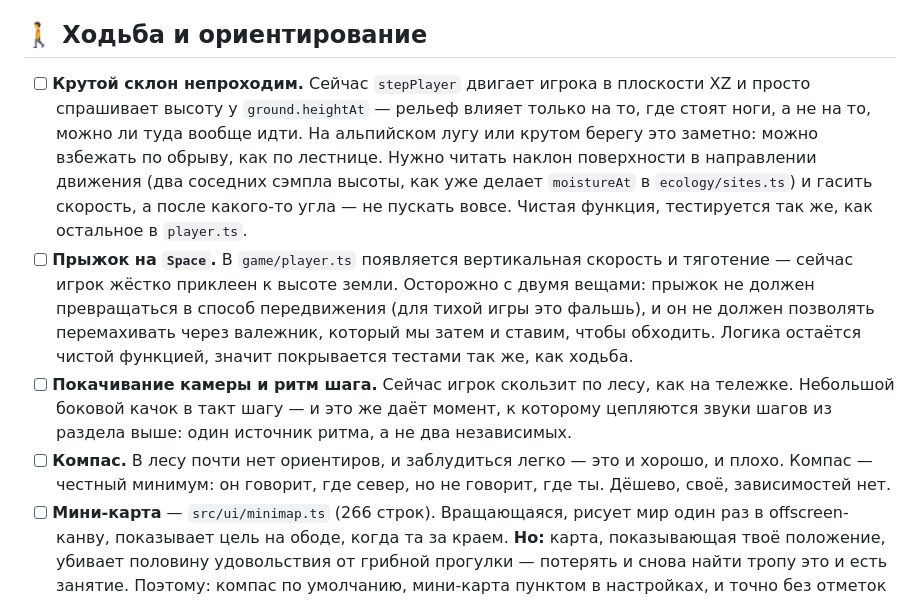
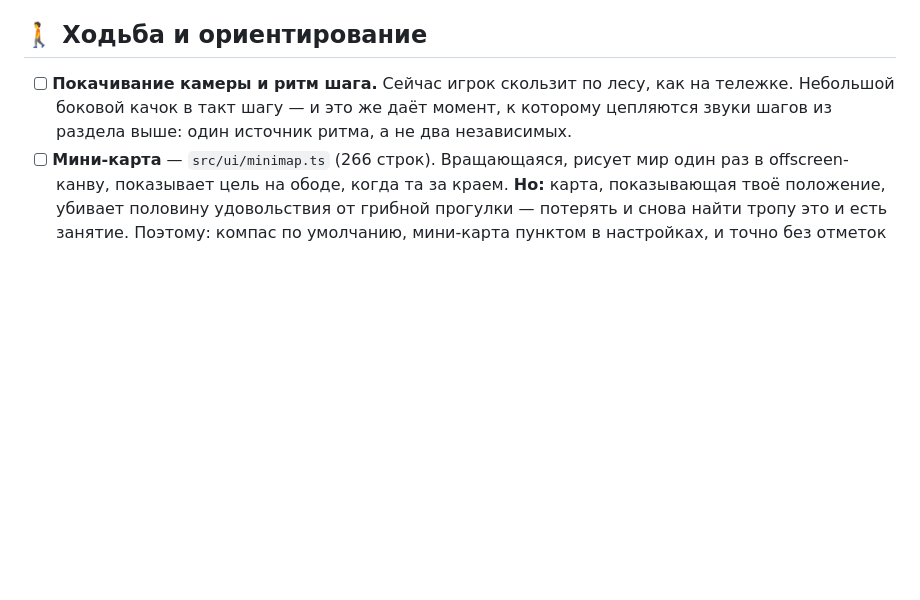
Before and after one commit to kryadov/itffm, a Markdown page: TODO.md, the part around one of its changes. Rendered like a GitHub page; blank space fills up the shorter version.

```diff
--- a/TODO.md
+++ b/TODO.md
@@ -100,29 +90,10 @@
 
 ## 🚶 Ходьба и ориентирование
 
-- [ ] **Крутой склон непроходим.** Сейчас `stepPlayer` двигает игрока в
-      плоскости XZ и просто спрашивает высоту у `ground.heightAt` — рельеф
-      влияет только на то, где стоят ноги, а не на то, можно ли туда вообще
-      идти. На альпийском лугу или крутом берегу это заметно: можно взбежать
-      по обрыву, как по лестнице. Нужно читать наклон поверхности в направлении
-      движения (два соседних сэмпла высоты, как уже делает `moistureAt` в
-      `ecology/sites.ts`) и гасить скорость, а после какого-то угла — не
-      пускать вовсе. Чистая функция, тестируется так же, как остальное в
-      `player.ts`.
-- [ ] **Прыжок на `Space`.** В `game/player.ts` появляется вертикальная
-      скорость и тяготение — сейчас игрок жёстко приклеен к высоте земли.
-      Осторожно с двумя вещами: прыжок не должен превращаться в способ
-      передвижения (для тихой игры это фальшь), и он не должен позволять
-      перемахивать через валежник, который мы затем и ставим, чтобы обходить.
-      Логика остаётся чистой функцией, значит покрывается тестами так же, как
-      ходьба.
 - [ ] **Покачивание камеры и ритм шага.** Сейчас игрок скользит по лесу, как на
       тележке. Небольшой боковой качок в такт шагу — и это же даёт момент, к
       которому цепляются звуки шагов из раздела выше: один источник ритма, а не
       два независимых.
-- [ ] **Компас.** В лесу почти нет ориентиров, и заблудиться легко — это и
-      хорошо, и плохо. Компас — честный минимум: он говорит, где север, но не
-      говорит, где ты. Дёшево, своё, зависимостей нет.
 - [ ] **Мини-карта** — `src/ui/minimap.ts` (266 строк). Вращающаяся, рисует мир
       один раз в offscreen-канву, показывает цель на ободе, когда та за краем.
       **Но:** карта, показывающая твоё положение, убивает половину удовольствия
```
Also changed, not shown: other parts of TODO.md (+19 -37 lines).
